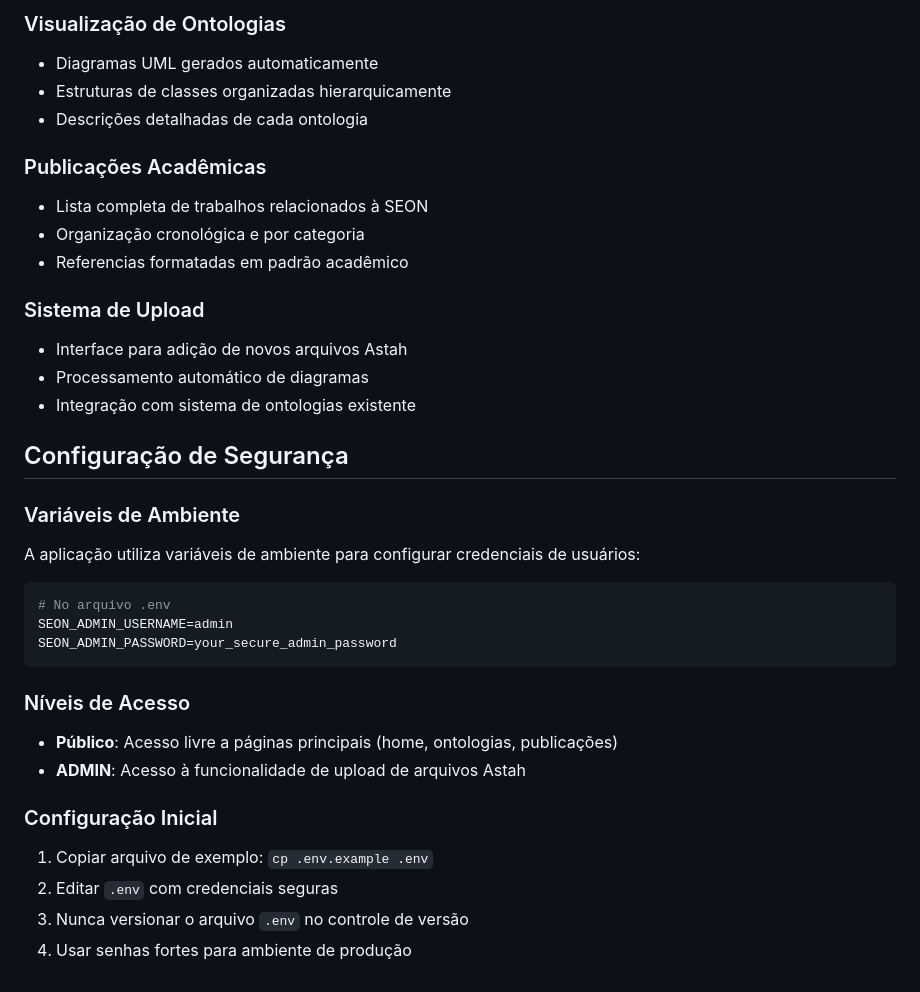
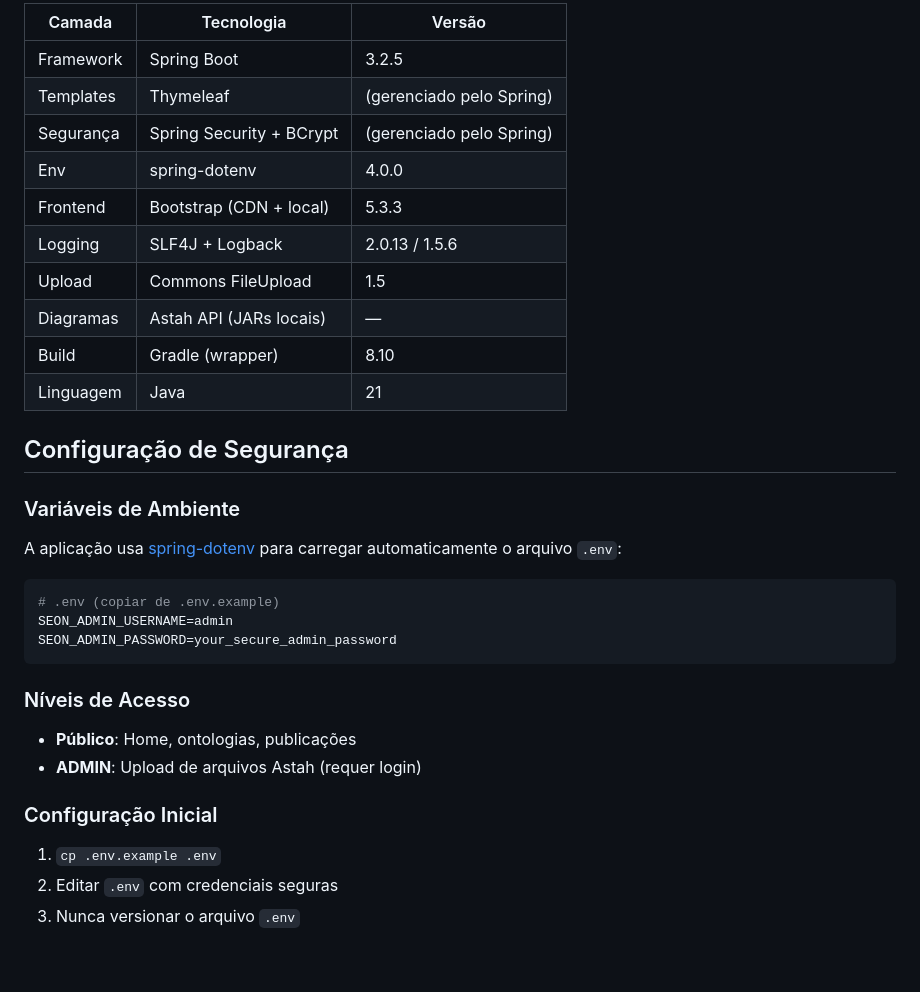
Before and after one commit to naascimento0/SEON_Script_Website, a Markdown page: README.md, the part around one of its changes. GitHub-like rendering.

````diff
--- a/README.md
+++ b/README.md
@@ -161,35 +110,33 @@ O sistema original gerava páginas HTML estáticas:
-### Visualização de Ontologias
-- Diagramas UML gerados automaticamente
-- Estruturas de classes organizadas hierarquicamente
-- Descrições detalhadas de cada ontologia
-
-### Publicações Acadêmicas
-- Lista completa de trabalhos relacionados à SEON
-- Organização cronológica e por categoria
-- Referencias formatadas em padrão acadêmico
-
-### Sistema de Upload
-- Interface para adição de novos arquivos Astah
-- Processamento automático de diagramas
-- Integração com sistema de ontologias existente
+| Camada | Tecnologia | Versão |
+|---|---|---|
+| Framework | Spring Boot | 3.2.5 |
+| Templates | Thymeleaf | (gerenciado pelo Spring) |
+| Segurança | Spring Security + BCrypt | (gerenciado pelo Spring) |
+| Env | spring-dotenv | 4.0.0 |
+| Frontend | Bootstrap (CDN + local) | 5.3.3 |
+| Logging | SLF4J + Logback | 2.0.13 / 1.5.6 |
+| Upload | Commons FileUpload | 1.5 |
+| Diagramas | Astah API (JARs locais) | — |
+| Build | Gradle (wrapper) | 8.10 |
+| Linguagem | Java | 21 |
 
 ## Configuração de Segurança
 
 ### Variáveis de Ambiente
-A aplicação utiliza variáveis de ambiente para configurar credenciais de usuários:
+
+A aplicação usa [spring-dotenv](https://github.com/paulschwarz/spring-dotenv) para carregar automaticamente o arquivo `.env`:
 
 ```bash
-# No arquivo .env
+# .env (copiar de .env.example)
 SEON_ADMIN_USERNAME=admin
 SEON_ADMIN_PASSWORD=your_secure_admin_password
 ```
 
 ### Níveis de Acesso
-- **Público**: Acesso livre a páginas principais (home, ontologias, publicações)
-- **ADMIN**: Acesso à funcionalidade de upload de arquivos Astah
+- **Público**: Home, ontologias, publicações
+- **ADMIN**: Upload de arquivos Astah (requer login)
 
 ### Configuração Inicial
-1. Copiar arquivo de exemplo: `cp .env.example .env`
+1. `cp .env.example .env`
 2. Editar `.env` com credenciais seguras
-3. Nunca versionar o arquivo `.env` no controle de versão
-4. Usar senhas fortes para ambiente de produção
+3. Nunca versionar o arquivo `.env`
````
Also changed, not shown: other parts of README.md (+54 -105 lines).
